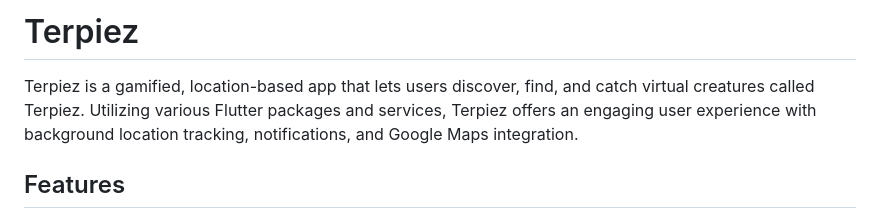
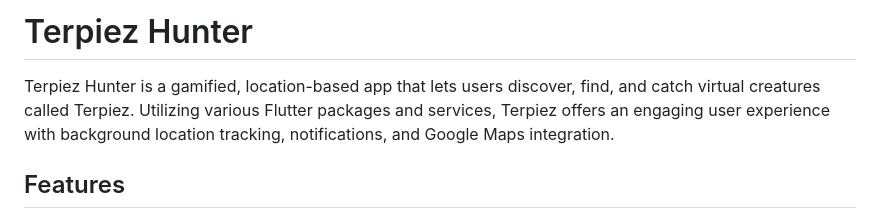
Before and after one commit to hchung2610/TerpiezHunter, a Markdown page: README.md, the part around the change. GitHub-like rendering.

```diff
--- a/README.md
+++ b/README.md
@@ -1,6 +1,6 @@
-# Terpiez
+# Terpiez Hunter
 
-Terpiez is a gamified, location-based app that lets users discover, find, and catch virtual creatures called Terpiez. Utilizing various Flutter packages and services, Terpiez offers an engaging user experience with background location tracking, notifications, and Google Maps integration.
+Terpiez Hunter is a gamified, location-based app that lets users discover, find, and catch virtual creatures called Terpiez. Utilizing various Flutter packages and services, Terpiez offers an engaging user experience with background location tracking, notifications, and Google Maps integration.
 
 ## Features
 
```
